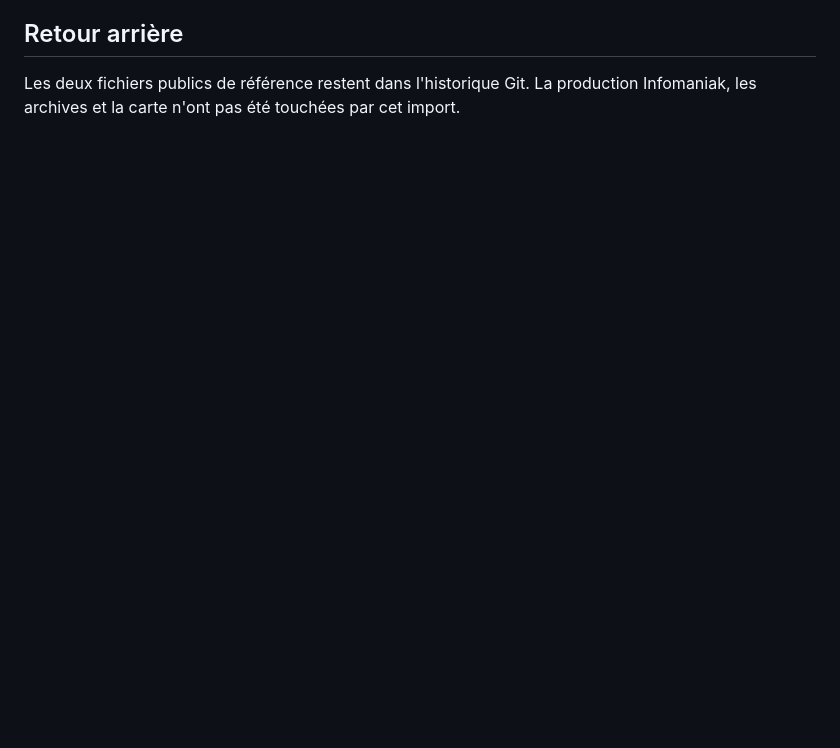
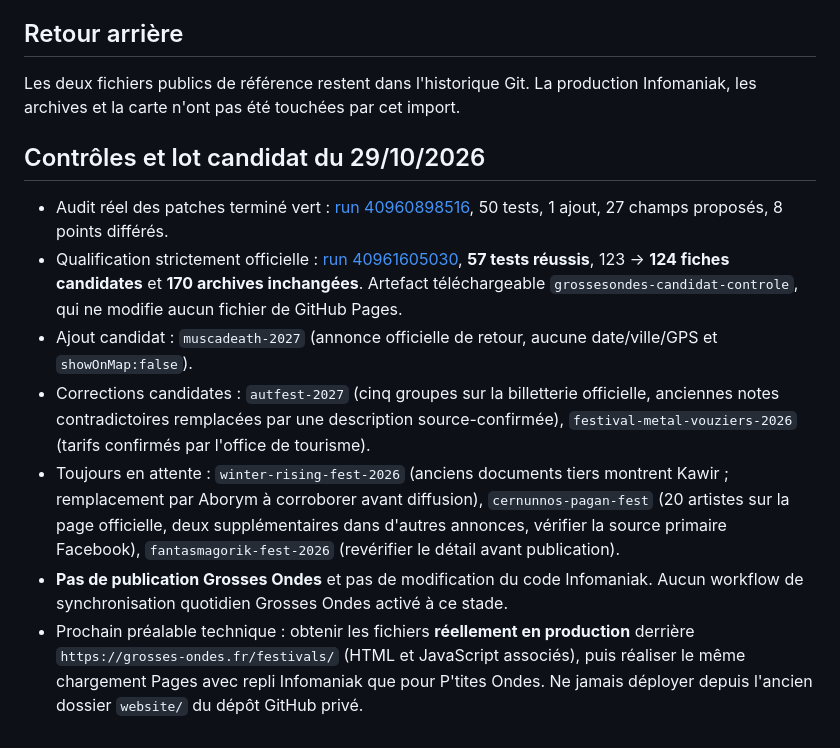
Before and after one commit to Sarogal/Ondes-Catalogues, a Markdown page: GROSSES_ONDES_SETUP.md, the part around the change. Drawn GitHub-style; blank space fills up the shorter version.

Commit message:
docs(grossesondes): enregistrer résultat du lot candidat 57 tests et prérequis de production

```diff
--- a/GROSSES_ONDES_SETUP.md
+++ b/GROSSES_ONDES_SETUP.md
@@ -29,3 +29,12 @@ Lancer ensuite manuellement le workflow `.github/workflows/grossesondes-preview.
 
 ## Retour arrière
 Les deux fichiers publics de référence restent dans l'historique Git. La production Infomaniak, les archives et la carte n'ont pas été touchées par cet import.
+
+## Contrôles et lot candidat du 29/10/2026
+- Audit réel des patches terminé vert : [run 40960898516](https://github.com/Sarogal/Ondes-Catalogues/actions/runs/40960898516), 50 tests, 1 ajout, 27 champs proposés, 8 points différés.
+- Qualification strictement officielle : [run 40961605030](https://github.com/Sarogal/Ondes-Catalogues/actions/runs/40961605030), **57 tests réussis**, 123 -> **124 fiches candidates** et **170 archives inchangées**. Artefact téléchargeable `grossesondes-candidat-controle`, qui ne modifie aucun fichier de GitHub Pages.
+- Ajout candidat : `muscadeath-2027` (annonce officielle de retour, aucune date/ville/GPS et `showOnMap:false`).
+- Corrections candidates : `autfest-2027` (cinq groupes sur la billetterie officielle, anciennes notes contradictoires remplacées par une description source-confirmée), `festival-metal-vouziers-2026` (tarifs confirmés par l'office de tourisme).
+- Toujours en attente : `winter-rising-fest-2026` (anciens documents tiers montrent Kawir ; remplacement par Aborym à corroborer avant diffusion), `cernunnos-pagan-fest` (20 artistes sur la page officielle, deux supplémentaires dans d'autres annonces, vérifier la source primaire Facebook), `fantasmagorik-fest-2026` (revérifier le détail avant publication).
+- **Pas de publication Grosses Ondes** et pas de modification du code Infomaniak. Aucun workflow de synchronisation quotidien Grosses Ondes activé à ce stade.
+- Prochain préalable technique : obtenir les fichiers **réellement en production** derrière `https://grosses-ondes.fr/festivals/` (HTML et JavaScript associés), puis réaliser le même chargement Pages avec repli Infomaniak que pour P'tites Ondes. Ne jamais déployer depuis l'ancien dossier `website/` du dépôt GitHub privé.
```
